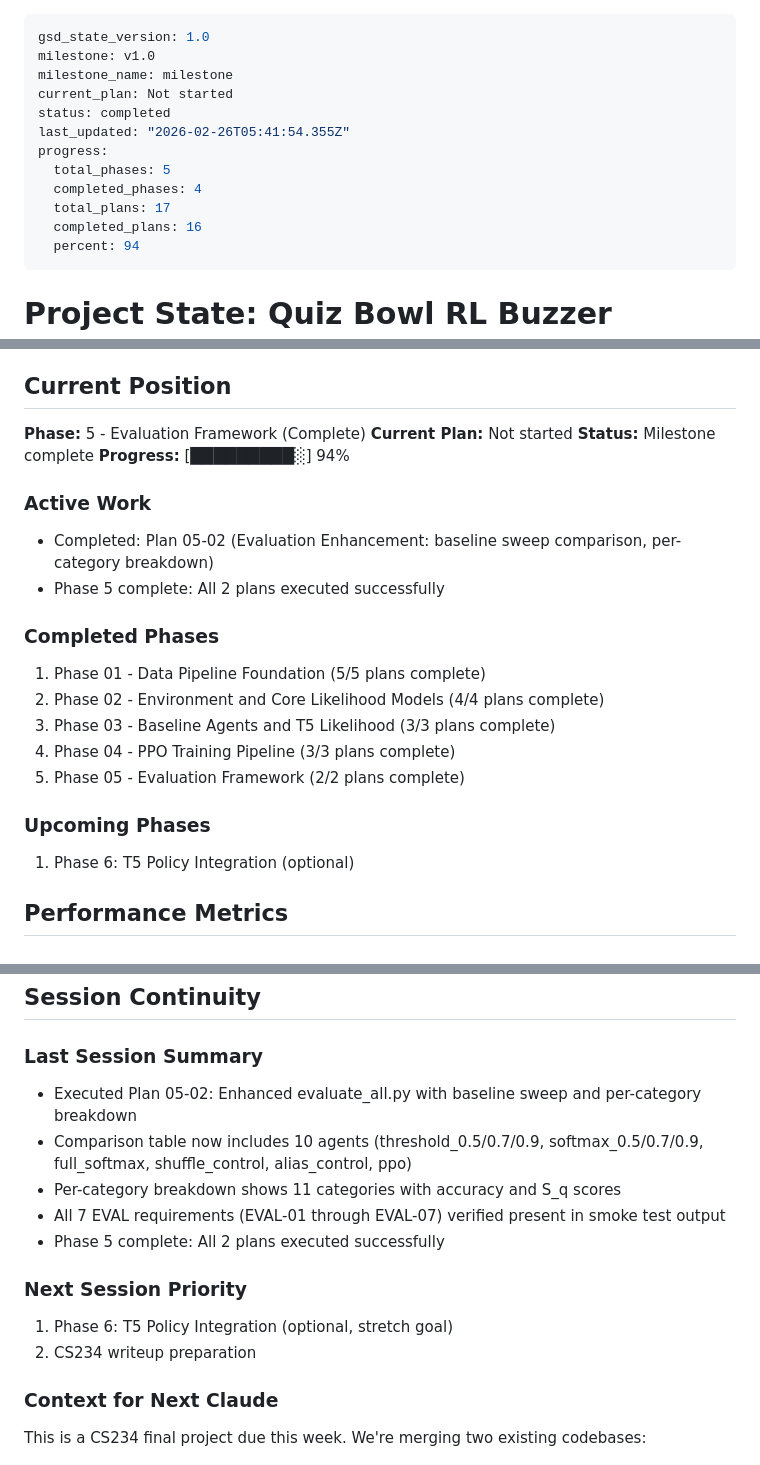
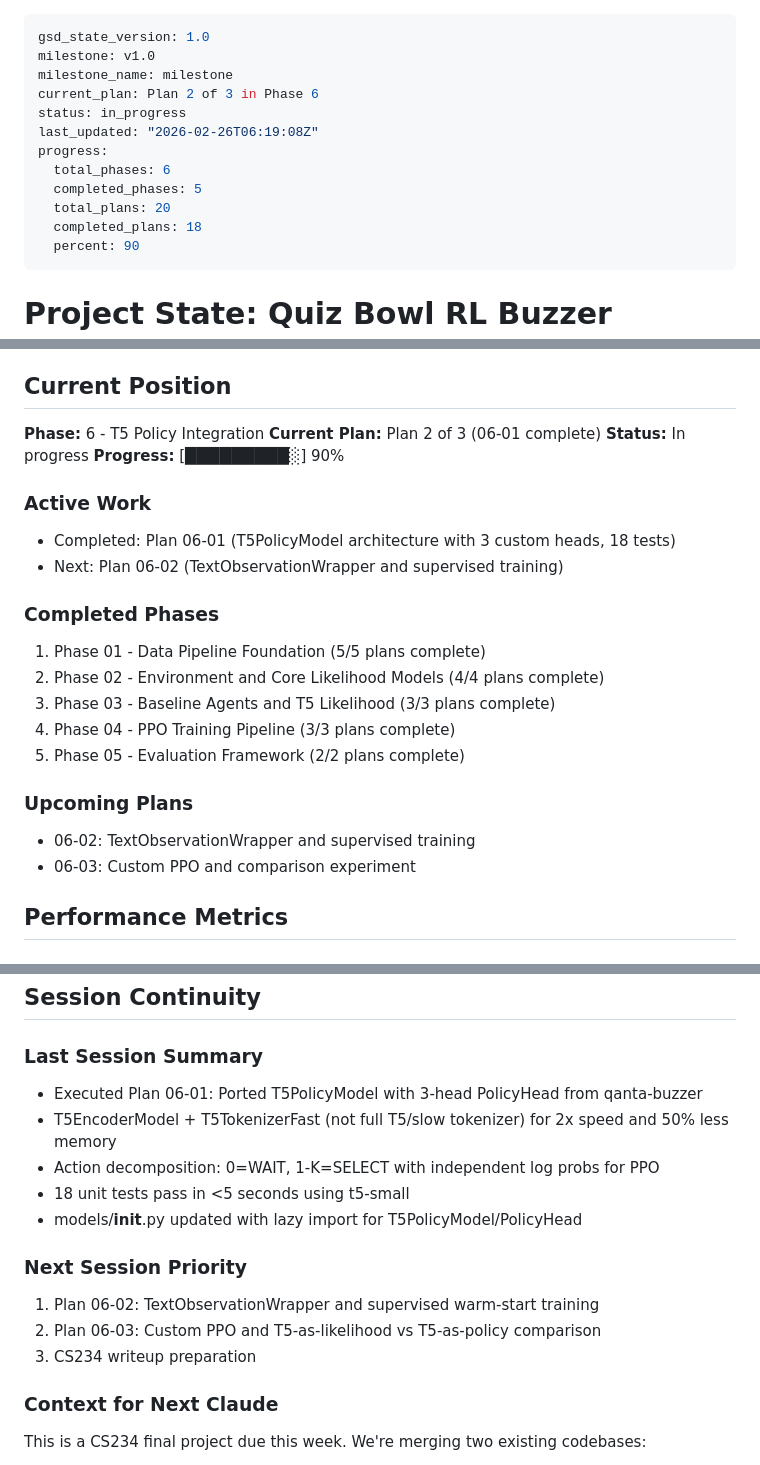
Before and after one commit to ankaggarwal94/qanta-buzzer, a Markdown page: .planning/STATE.md, 3 parts joined by grey strips. Drawn GitHub-style.

Commit message:
docs(06-01): complete T5 policy architecture plan
- SUMMARY.md: T5EncoderModel with 3-head PolicyHead, 18 tests
- STATE.md: Phase 6 in progress, Plan 2 of 3
- ROADMAP.md: Phase 6 progress 1/3 plans
- REQUIREMENTS.md: STR-01 marked complete

Co-Authored-By: Claude Opus 4.6 (1M context) <noreply@anthropic.com>

```diff
--- a/.planning/STATE.md
+++ b/.planning/STATE.md
@@ -2,15 +2,15 @@
 gsd_state_version: 1.0
 milestone: v1.0
 milestone_name: milestone
-current_plan: Not started
-status: completed
-last_updated: "2026-02-26T05:41:54.355Z"
+current_plan: Plan 2 of 3 in Phase 6
+status: in_progress
+last_updated: "2026-02-26T06:19:08Z"
 progress:
-  total_phases: 5
-  completed_phases: 4
-  total_plans: 17
-  completed_plans: 16
-  percent: 94
+  total_phases: 6
+  completed_phases: 5
+  total_plans: 20
+  completed_plans: 18
+  percent: 90
 ---
 
 # Project State: Quiz Bowl RL Buzzer (Unified)
@@ -29,14 +29,14 @@ Building unified system by merging qb-rl's modular architecture with qanta-buzze
 
 ## Current Position
 
-**Phase:** 5 - Evaluation Framework (Complete)
-**Current Plan:** Not started
-**Status:** Milestone complete
-**Progress:** [█████████░] 94%
+**Phase:** 6 - T5 Policy Integration
+**Current Plan:** Plan 2 of 3 (06-01 complete)
+**Status:** In progress
+**Progress:** [█████████░] 90%
 
 ### Active Work
-- Completed: Plan 05-02 (Evaluation Enhancement: baseline sweep comparison, per-category breakdown)
-- Phase 5 complete: All 2 plans executed successfully
+- Completed: Plan 06-01 (T5PolicyModel architecture with 3 custom heads, 18 tests)
+- Next: Plan 06-02 (TextObservationWrapper and supervised training)
 
 ### Completed Phases
 1. Phase 01 - Data Pipeline Foundation (5/5 plans complete)
@@ -45,8 +45,9 @@ Building unified system by merging qb-rl's modular architecture with qanta-buzze
 4. Phase 04 - PPO Training Pipeline (3/3 plans complete)
 5. Phase 05 - Evaluation Framework (2/2 plans complete)
 
-### Upcoming Phases
-1. Phase 6: T5 Policy Integration (optional)
+### Upcoming Plans
+- 06-02: TextObservationWrapper and supervised training
+- 06-03: Custom PPO and comparison experiment
 
 ## Performance Metrics
 
@@ -137,15 +143,16 @@ None identified yet
 ## Session Continuity
 
 ### Last Session Summary
-- Executed Plan 05-02: Enhanced evaluate_all.py with baseline sweep and per-category breakdown
-- Comparison table now includes 10 agents (threshold_0.5/0.7/0.9, softmax_0.5/0.7/0.9, full_softmax, shuffle_control, alias_control, ppo)
-- Per-category breakdown shows 11 categories with accuracy and S_q scores
-- All 7 EVAL requirements (EVAL-01 through EVAL-07) verified present in smoke test output
-- Phase 5 complete: All 2 plans executed successfully
+- Executed Plan 06-01: Ported T5PolicyModel with 3-head PolicyHead from qanta-buzzer
+- T5EncoderModel + T5TokenizerFast (not full T5/slow tokenizer) for 2x speed and 50% less memory
+- Action decomposition: 0=WAIT, 1-K=SELECT with independent log probs for PPO
+- 18 unit tests pass in <5 seconds using t5-small
+- models/__init__.py updated with lazy import for T5PolicyModel/PolicyHead
 
 ### Next Session Priority
-1. Phase 6: T5 Policy Integration (optional, stretch goal)
-2. CS234 writeup preparation
+1. Plan 06-02: TextObservationWrapper and supervised warm-start training
+2. Plan 06-03: Custom PPO and T5-as-likelihood vs T5-as-policy comparison
+3. CS234 writeup preparation
 
 ### Context for Next Claude
 This is a CS234 final project due this week. We're merging two existing codebases:
```
Also changed, not shown: other parts of .planning/STATE.md (+6 -1 lines), .planning/REQUIREMENTS.md (+2 -2 lines), 1 other file.
